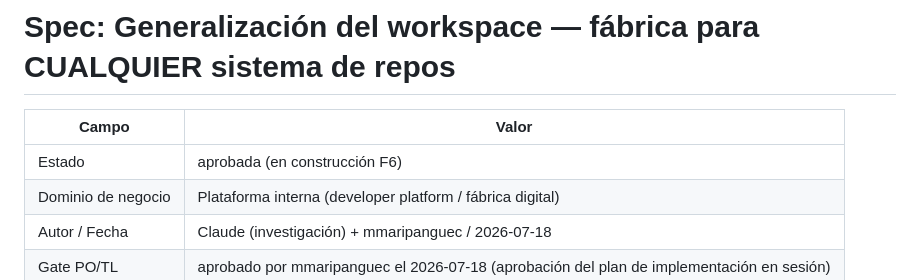
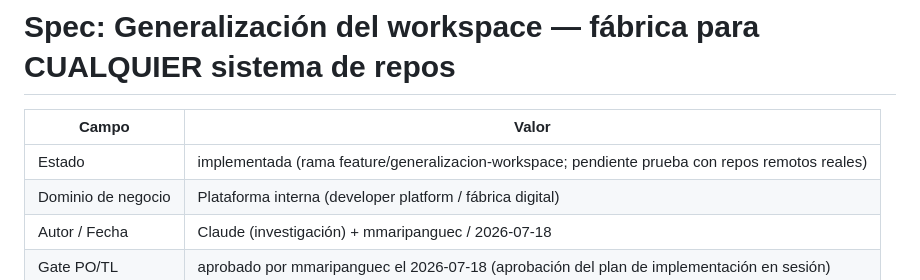
Before and after one commit to mmaripanguec/dev-sdd-kit, a Markdown page: specs/2026-07-generalizacion-workspace.md, the part around one of its changes. Drawn GitHub-style.

Commit message:
docs(spec): marca tareas T1-T9 implementadas
Ref: specs/2026-07-generalizacion-workspace.md

Co-Authored-By: Claude Fable 5 <noreply@anthropic.com>

```diff
--- a/specs/2026-07-generalizacion-workspace.md
+++ b/specs/2026-07-generalizacion-workspace.md
@@ -2,7 +2,7 @@
 
 | Campo | Valor |
 |---|---|
-| Estado | aprobada (en construcción F6) |
+| Estado | implementada (rama feature/generalizacion-workspace; pendiente prueba con repos remotos reales) |
 | Dominio de negocio | Plataforma interna (developer platform / fábrica digital) |
 | Autor / Fecha | Claude (investigación) + mmaripanguec / 2026-07-18 |
 | Gate PO/TL | aprobado por mmaripanguec el 2026-07-18 (aprobación del plan de implementación en sesión) |
```
Also changed, not shown: other parts of specs/2026-07-generalizacion-workspace.md (+9 -9 lines).
